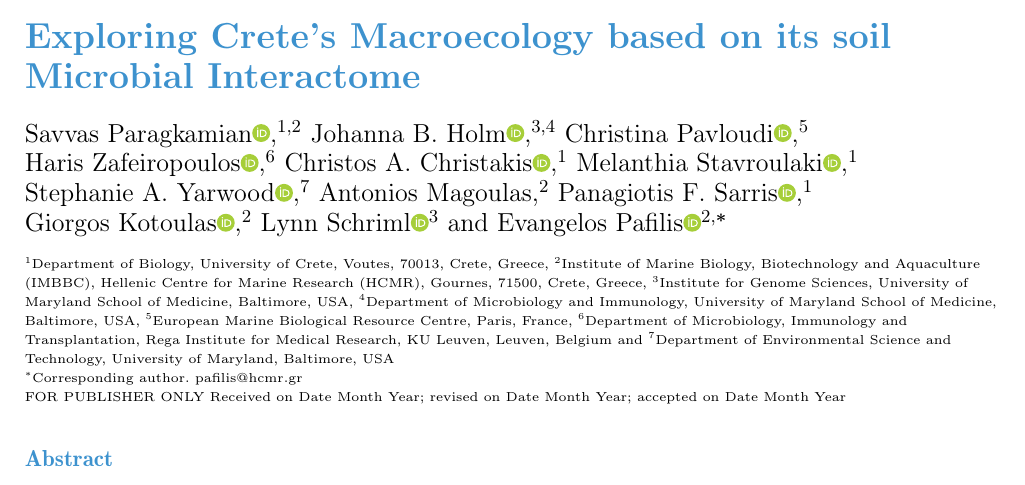
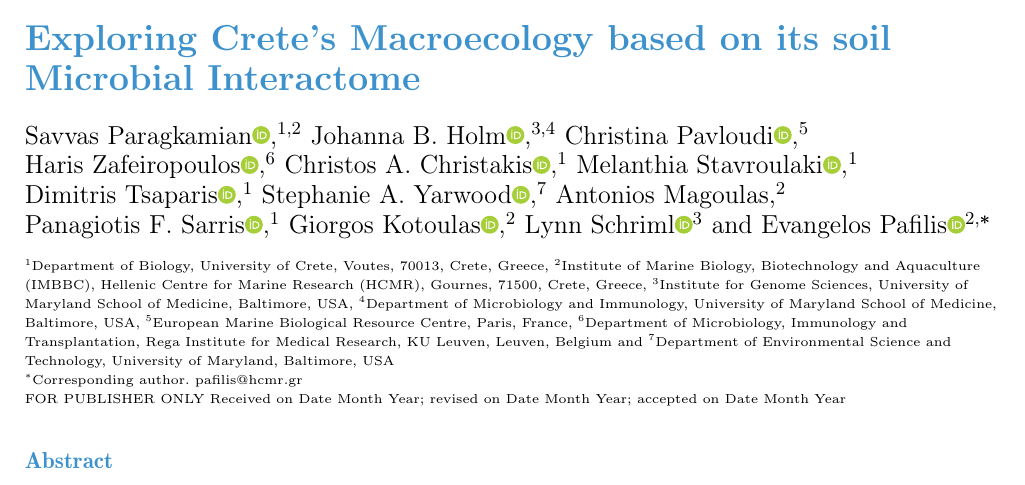
Before and after one commit to savvas-paragkamian/crete_isd_paper, a LaTeX paper (manuscript.tex): part of page 1 of 8, cut so that both start at the same text. Compiled offline with pdfLaTeX.

Commit message:
add tsaparis as author

```diff
--- a/manuscript.tex
+++ b/manuscript.tex
@@ -79,6 +79,7 @@
 \author[6]{Haris Zafeiropoulos\ORCID{0000-0002-4405-6802}}
 \author[1]{Christos A. Christakis\ORCID{0000-0002-7075-0996}}
 \author[1]{Melanthia Stavroulaki\ORCID{0000-0003-4392-7159}}
+\author[1]{Dimitris Tsaparis\ORCID{0000-0001-9626-5553}}
 \author[7]{Stephanie A. Yarwood\ORCID{0000-0003-4593-7908}}
 \author[2]{Antonios Magoulas}
 \author[1]{Panagiotis F. Sarris\ORCID{0000-0001-7000-8997}}
```
